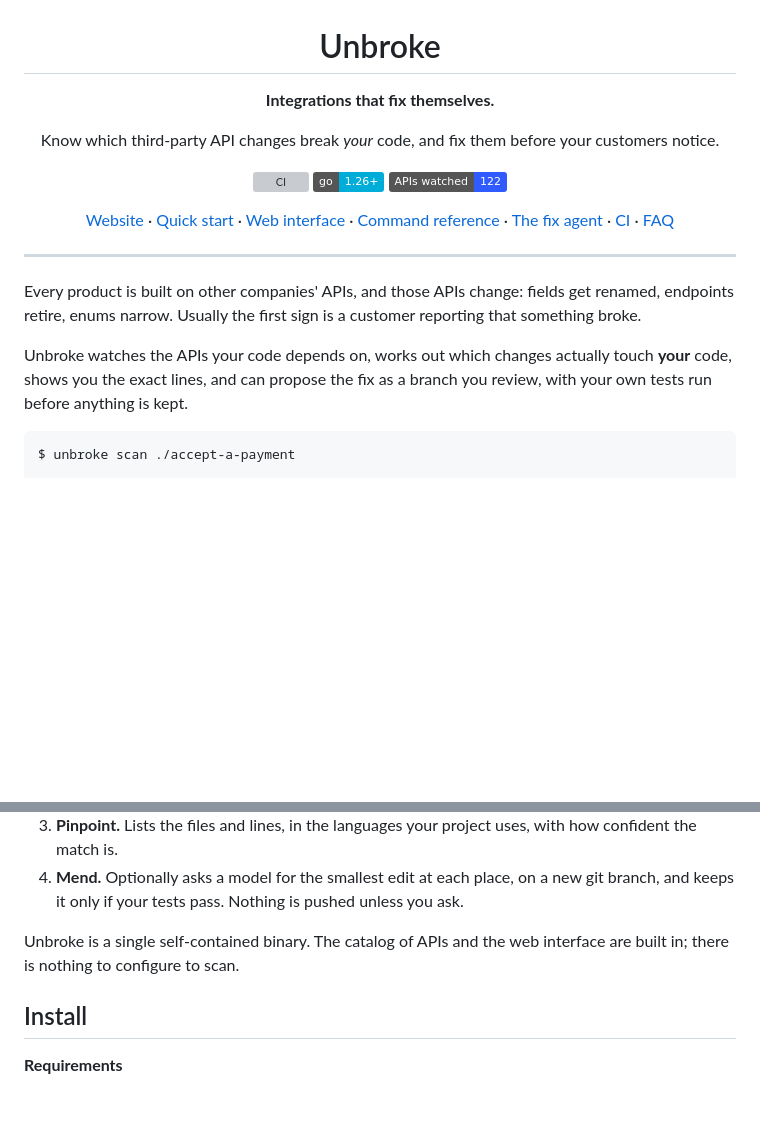
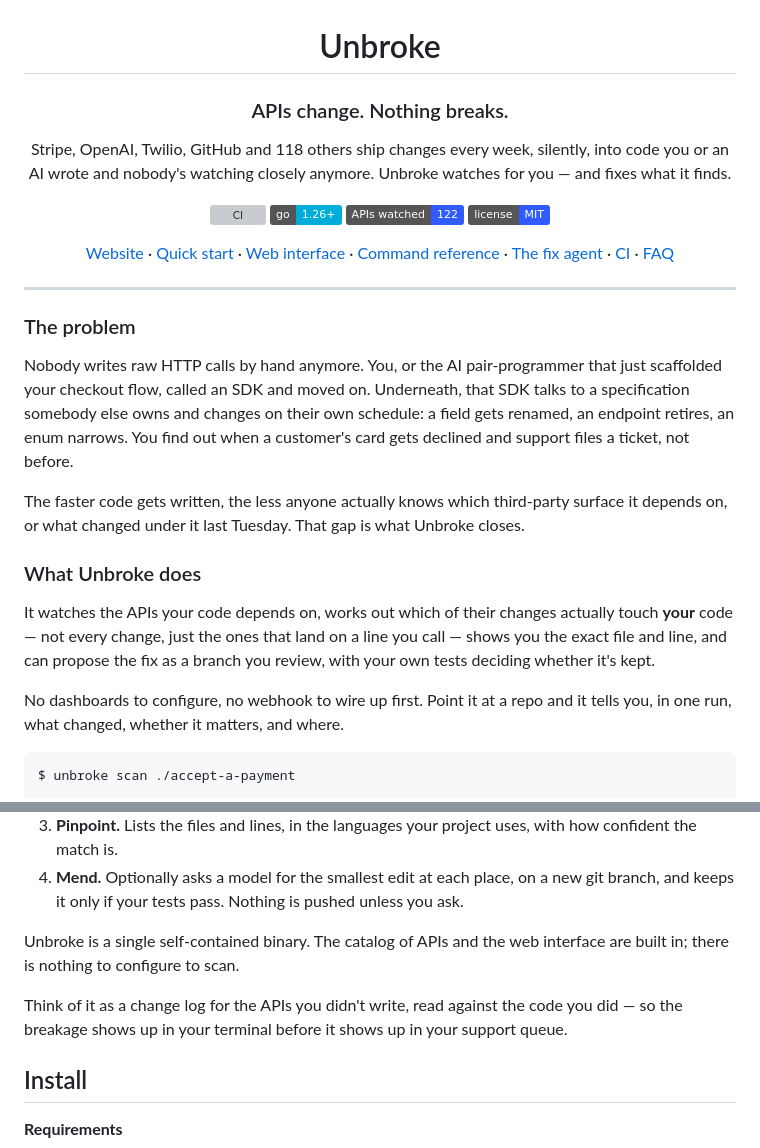
Before and after one commit to yugsoni21/unbroke, a Markdown page: README.md, 2 parts joined by grey strips. GitHub-like rendering; badges without logos; blank space fills up the shorter version; grey boxes are pictures that could not be loaded.

Commit message:
Give the README a sharper hook
New opening: the hook leads with the vibe-coding angle (code written
fast, by AI or otherwise, with nobody tracking the APIs underneath),
a tighter what-it-does, and a one-line close. Everything factual
below (install, status, limits, security) is unchanged.

````diff
--- a/README.md
+++ b/README.md
@@ -2,13 +2,14 @@
 
 # Unbroke
 
-**Integrations that fix themselves.**
+### APIs change. Nothing breaks.
 
-Know which third-party API changes break *your* code, and fix them before your customers notice.
+Stripe, OpenAI, Twilio, GitHub and 118 others ship changes every week, silently, into code you or an AI wrote and nobody's watching closely anymore. Unbroke watches for you — and fixes what it finds.
 
 [![CI](https://github.com/yugsoni21/unbroke/actions/workflows/ci.yml/badge.svg)](https://github.com/yugsoni21/unbroke/actions/workflows/ci.yml)
 ![Go 1.26+](https://img.shields.io/badge/go-1.26%2B-00ADD8)
 ![122 APIs](https://img.shields.io/badge/APIs%20watched-122-2f5bff)
+![MIT licensed](https://img.shields.io/badge/license-MIT-2f5bff)
 
 [Website](https://unbroke.si) · [Quick start](#quick-start) · [Web interface](#the-web-interface) · [Command reference](#command-line-reference) · [The fix agent](#the-fix-agent) · [CI](#use-it-in-ci) · [FAQ](#troubleshooting)
 
@@ -16,9 +17,17 @@ Know which third-party API changes break *your* code, and fix them before your c
 
 ---
 
-Every product is built on other companies' APIs, and those APIs change: fields get renamed, endpoints retire, enums narrow. Usually the first sign is a customer reporting that something broke.
+### The problem
 
-Unbroke watches the APIs your code depends on, works out which changes actually touch **your** code, shows you the exact lines, and can propose the fix as a branch you review, with your own tests run before anything is kept.
+Nobody writes raw HTTP calls by hand anymore. You, or the AI pair-programmer that just scaffolded your checkout flow, called an SDK and moved on. Underneath, that SDK talks to a specification somebody else owns and changes on their own schedule: a field gets renamed, an endpoint retires, an enum narrows. You find out when a customer's card gets declined and support files a ticket, not before.
+
+The faster code gets written, the less anyone actually knows which third-party surface it depends on, or what changed under it last Tuesday. That gap is what Unbroke closes.
+
+### What Unbroke does
+
+It watches the APIs your code depends on, works out which of their changes actually touch **your** code — not every change, just the ones that land on a line you call — shows you the exact file and line, and can propose the fix as a branch you review, with your own tests deciding whether it's kept.
+
+No dashboards to configure, no webhook to wire up first. Point it at a repo and it tells you, in one run, what changed, whether it matters, and where.
 
 ```console
 $ unbroke scan ./accept-a-payment
@@ -68,6 +77,8 @@ That is real output from Stripe's public `accept-a-payment` sample: **27** chang
 4. **Mend.** Optionally asks a model for the smallest edit at each place, on a new git branch, and keeps it only if your tests pass. Nothing is pushed unless you ask.
 
 Unbroke is a single self-contained binary. The catalog of APIs and the web interface are built in; there is nothing to configure to scan.
+
+Think of it as a change log for the APIs you didn't write, read against the code you did — so the breakage shows up in your terminal before it shows up in your support queue.
 
 ## Install
 
````
